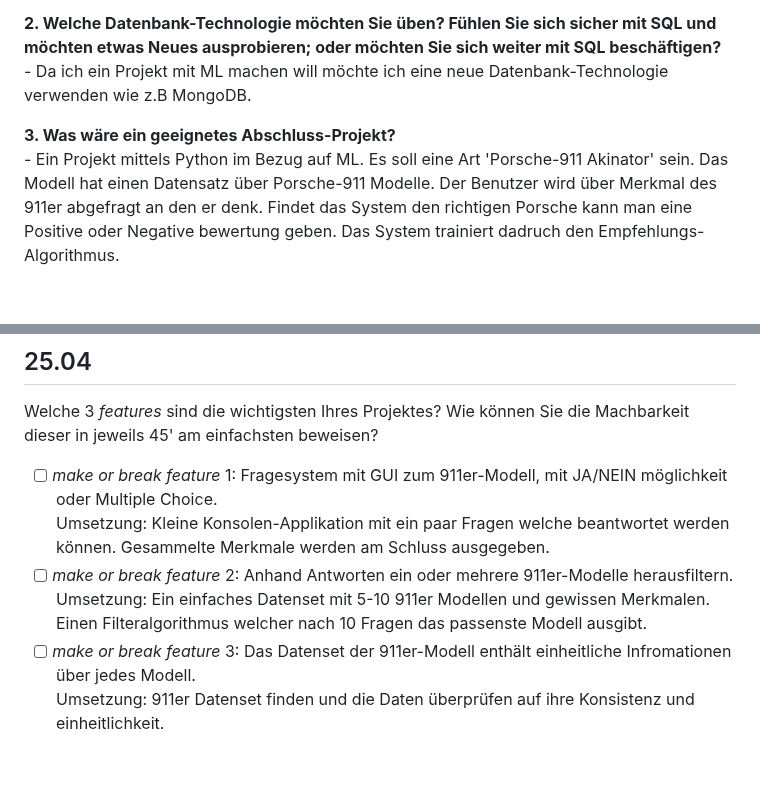
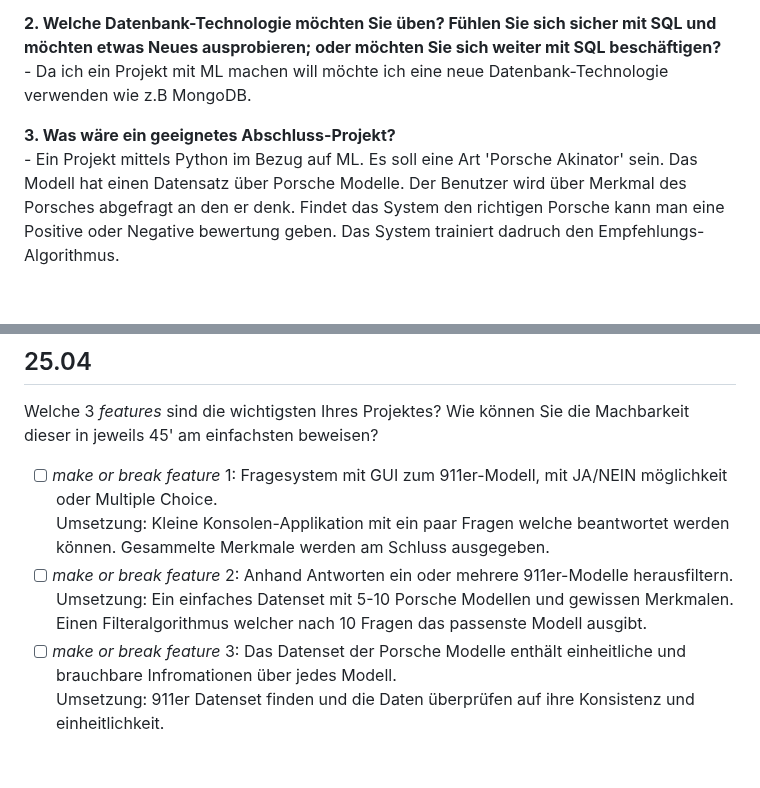
Before and after one commit to Fynn8962/Lern-Periode-10, a Markdown page: README.md, 2 parts joined by grey strips. Rendered like a GitHub page.

```diff
--- a/README.md
+++ b/README.md
@@ -12,8 +12,8 @@
         - Da ich ein Projekt mit ML machen will möchte ich eine neue Datenbank-Technologie verwenden wie z.B MongoDB.
 
 **3. Was wäre ein geeignetes Abschluss-Projekt?**
-        - Ein Projekt mittels Python im Bezug auf ML. Es soll eine Art 'Porsche-911 Akinator' sein. Das Modell hat einen Datensatz über Porsche-911 Modelle.
-               Der Benutzer wird über Merkmal des 911er abgefragt an den er denk. Findet das System den richtigen Porsche kann man eine Positive oder
+        - Ein Projekt mittels Python im Bezug auf ML. Es soll eine Art 'Porsche Akinator' sein. Das Modell hat einen Datensatz über Porsche Modelle.
+               Der Benutzer wird über Merkmal des Porsches abgefragt an den er denk. Findet das System den richtigen Porsche kann man eine Positive oder
               Negative bewertung geben. Das System trainiert dadruch den Empfehlungs-Algorithmus.
 
 &nbsp;
@@ -26,8 +26,8 @@ Welche 3 *features* sind die wichtigsten Ihres Projektes? Wie können Sie die Ma
       Fragesystem mit GUI zum 911er-Modell, mit JA/NEIN möglichkeit oder Multiple Choice.
       Umsetzung: Kleine Konsolen-Applikation mit ein paar Fragen welche beantwortet werden können. Gesammelte Merkmale werden am Schluss ausgegeben.
 - [ ] *make or break feature* 2: Anhand Antworten ein oder mehrere 911er-Modelle herausfiltern.
-      Umsetzung: Ein einfaches Datenset mit 5-10 911er Modellen und gewissen Merkmalen. Einen Filteralgorithmus welcher nach 10 Fragen das passenste Modell ausgibt.
-- [ ] *make or break feature* 3: Das Datenset der 911er-Modell enthält einheitliche Infromationen über jedes Modell.
+      Umsetzung: Ein einfaches Datenset mit 5-10 Porsche Modellen und gewissen Merkmalen. Einen Filteralgorithmus welcher nach 10 Fragen das passenste Modell ausgibt.
+- [ ] *make or break feature* 3: Das Datenset der Porsche Modelle enthält einheitliche und brauchbare Infromationen über jedes Modell.
       Umsetzung: 911er Datenset finden und die Daten überprüfen auf ihre Konsistenz und einheitlichkeit.
 
  &nbsp;
```
